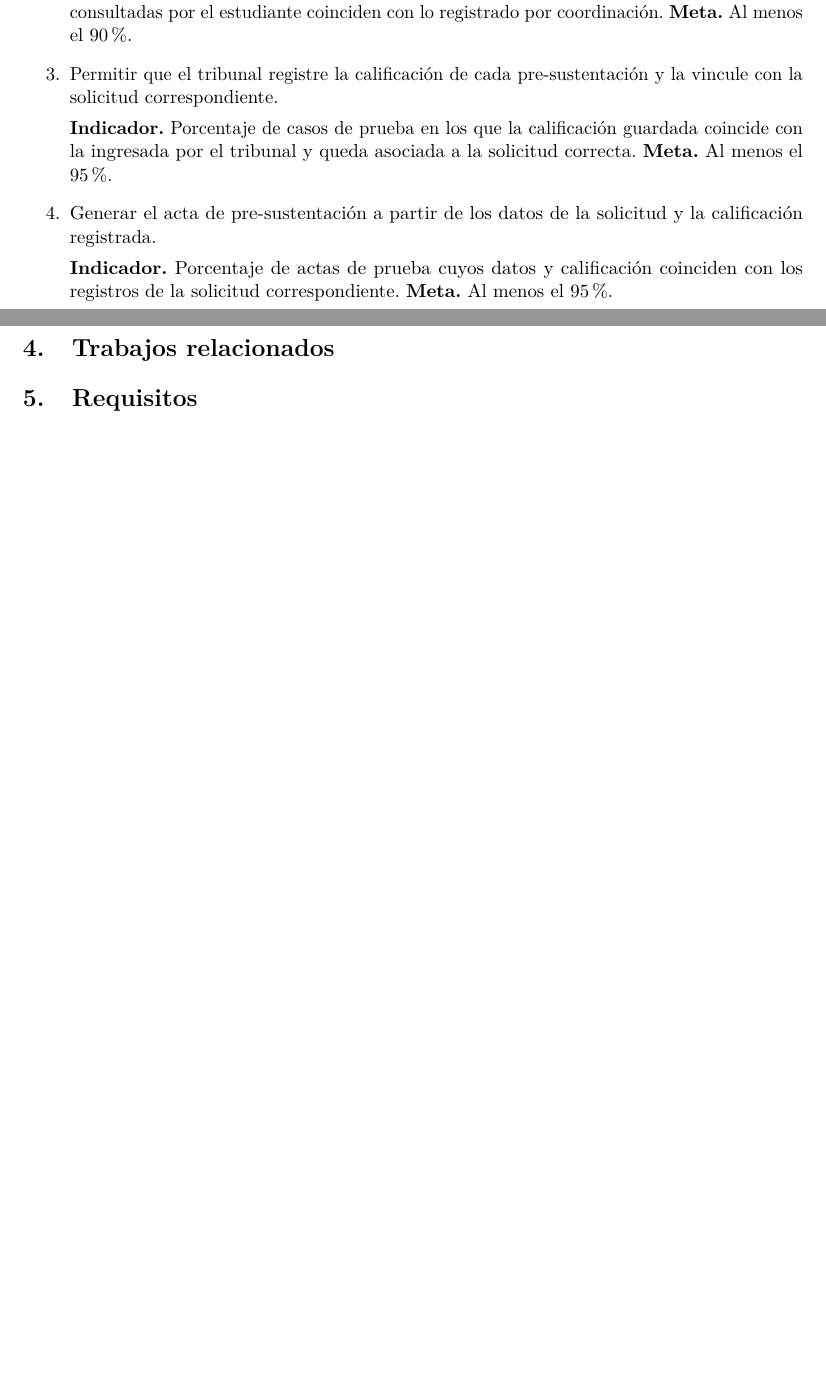
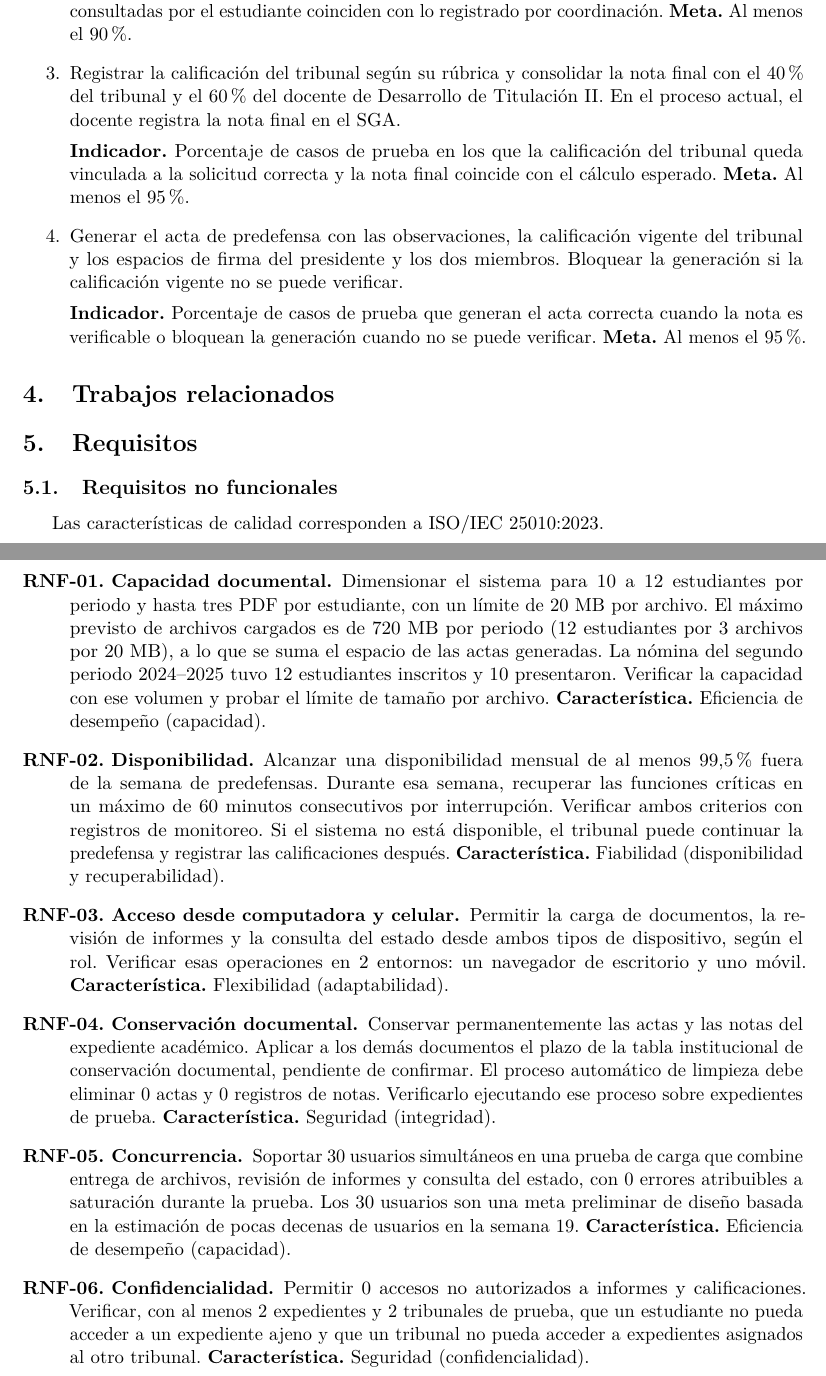
Before and after one commit to reyshadow0/isr701-pfc, a LaTeX document (docs/main.tex, which reads docs/secciones/03-objetivos.tex, docs/secciones/05-requisitos.tex): two parts of pages 3 and 4 of 7 before the commit and two parts of pages 3 and 4 of 8 after it, joined at a grey line, cut so that both start at the same text, the shorter picture padded with empty space. Compiled offline with pdfLaTeX.

Commit message:
Incorporación de la entrevista en objetivos, requisitos y riesgos

```diff
--- a/docs/secciones/03-objetivos.tex
+++ b/docs/secciones/03-objetivos.tex
@@ -28,16 +30,21 @@ del acta con la calificación registrada. \textbf{Meta.} Al menos el 85\%.
     estado y las observaciones consultadas por el estudiante coinciden con lo
     registrado por coordinación. \textbf{Meta.} Al menos el 90\%.
 
-    \item Permitir que el tribunal registre la calificación de cada
-    pre-sustentación y la vincule con la solicitud correspondiente.
+    \item Registrar la calificación del tribunal según su rúbrica y
+    consolidar la nota final con el 40\% del tribunal y el 60\% del docente
+    de Desarrollo de Titulación II.
+    En el proceso actual, el docente registra la nota final en el SGA.
 
     \textbf{Indicador.} Porcentaje de casos de prueba en los que la
-    calificación guardada coincide con la ingresada por el tribunal y queda
-    asociada a la solicitud correcta. \textbf{Meta.} Al menos el 95\%.
+    calificación del tribunal queda vinculada a la solicitud correcta y
+    la nota final coincide con el cálculo esperado. \textbf{Meta.} Al menos el 95\%.
 
-    \item Generar el acta de pre-sustentación a partir de los datos de la
-    solicitud y la calificación registrada.
+    \item Generar el acta de predefensa con las observaciones, la calificación
+    vigente del tribunal y los espacios de firma del presidente y los dos
+    miembros. Bloquear la generación si la calificación vigente no se
+    puede verificar.
 
-    \textbf{Indicador.} Porcentaje de actas de prueba cuyos datos y
-    calificación coinciden con los registros de la solicitud correspondiente. \textbf{Meta.} Al menos el 95\%.
+    \textbf{Indicador.} Porcentaje de casos de prueba que generan el acta
+    correcta cuando la nota es verificable o bloquean la generación cuando
+    no se puede verificar. \textbf{Meta.} Al menos el 95\%.
 \end{enumerate}
--- a/docs/secciones/05-requisitos.tex
+++ b/docs/secciones/05-requisitos.tex
@@ -1 +1,52 @@
 \section{Requisitos}
+
+\subsection{Requisitos no funcionales}
+
+Las características de calidad corresponden a ISO/IEC 25010:2023.
+
+\begin{description}
+    \item[RNF-01. Capacidad documental.] Dimensionar el sistema para 10 a
+    12 estudiantes por periodo y hasta tres PDF por estudiante, con un límite
+    de 20 MB por archivo. El máximo previsto de archivos cargados es de
+    720 MB por periodo (12 estudiantes por 3 archivos por 20 MB), a lo que
+    se suma el espacio de las actas generadas. La nómina del segundo periodo
+    2024--2025 tuvo 12 estudiantes inscritos y 10 presentaron. Verificar la
+    capacidad con ese volumen y probar el límite de tamaño por archivo.
+    \textbf{Característica.} Eficiencia de desempeño (capacidad).
+
+    \item[RNF-02. Disponibilidad.] Alcanzar una disponibilidad mensual de al
+    menos 99,5\% fuera de la semana de predefensas. Durante esa semana,
+    recuperar las funciones críticas en un máximo de 60 minutos consecutivos
+    por interrupción. Verificar ambos criterios con registros de monitoreo.
+    Si el sistema no está disponible, el tribunal puede continuar la
+    predefensa y registrar las calificaciones después.
+    \textbf{Característica.} Fiabilidad (disponibilidad y recuperabilidad).
+
+    \item[RNF-03. Acceso desde computadora y celular.] Permitir la carga de
+    documentos, la revisión de informes y la consulta del estado desde
+    ambos tipos de dispositivo, según el rol. Verificar esas operaciones
+    en 2 entornos: un navegador de escritorio y uno móvil.
+    \textbf{Característica.} Flexibilidad (adaptabilidad).
+
+    \item[RNF-04. Conservación documental.] Conservar permanentemente las
+    actas y las notas del expediente académico. Aplicar a los demás
+    documentos el plazo de la tabla institucional de conservación
+    documental, pendiente de confirmar. El proceso automático de limpieza
+    debe eliminar 0 actas y 0 registros de notas. Verificarlo ejecutando
+    ese proceso sobre expedientes de prueba.
+    \textbf{Característica.} Seguridad (integridad).
+
+    \item[RNF-05. Concurrencia.] Soportar 30 usuarios simultáneos en una
+    prueba de carga que combine entrega de archivos, revisión de informes y
+    consulta del estado, con 0 errores atribuibles a saturación durante la
+    prueba. Los 30 usuarios son una meta preliminar de diseño basada en la
+    estimación de pocas decenas de usuarios en la semana 19.
+    \textbf{Característica.} Eficiencia de desempeño (capacidad).
+
+    \item[RNF-06. Confidencialidad.] Permitir 0 accesos no autorizados a
+    informes y calificaciones. Verificar, con al menos 2 expedientes y
+    2 tribunales de prueba, que un estudiante no pueda acceder a un
+    expediente ajeno y que un tribunal no pueda acceder a expedientes
+    asignados al otro tribunal.
+    \textbf{Característica.} Seguridad (confidencialidad).
+\end{description}
```
Also changed, not shown: docs/secciones/11-riesgos.tex (+14 -12 lines), docs/secciones/03-objetivos.tex (10 more changed lines).
